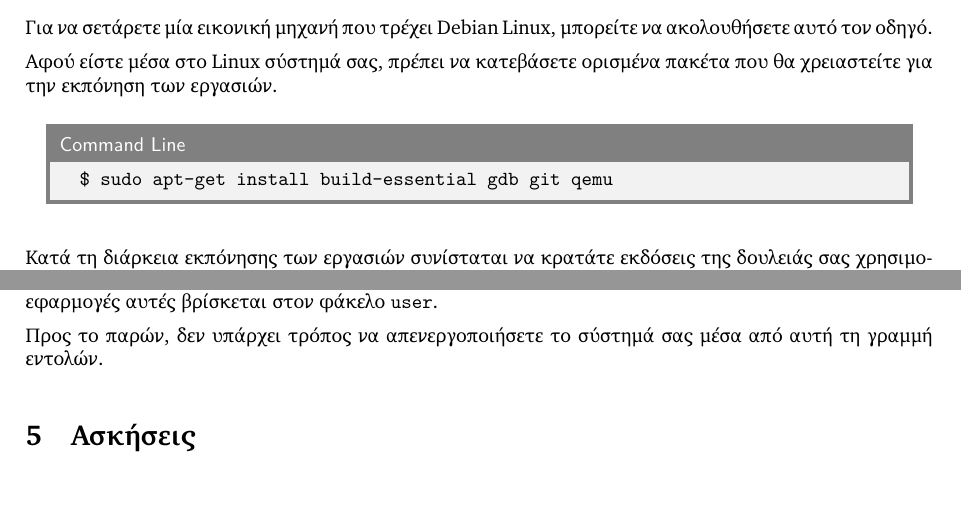
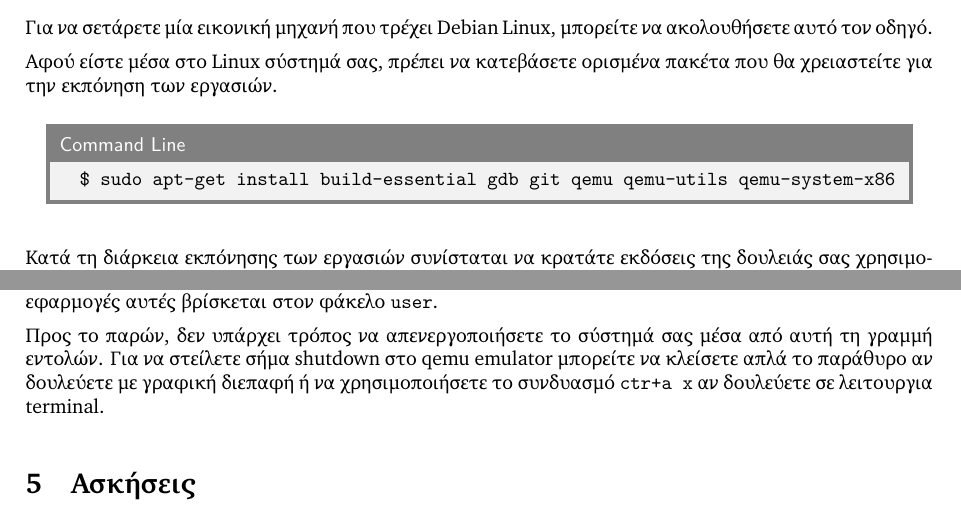
Before and after one commit to vagos/os-exercises, a LaTeX document (ex-xv6/system-call.tex): two parts of pages 3 and 5 of 7, joined at a grey line, cut so that both start at the same text, the shorter picture padded with empty space. Compiled offline with XeLaTeX.

Commit message:
EXERCISE: Add qemu shutdown info

```diff
--- a/ex-xv6/system-call.tex
+++ b/ex-xv6/system-call.tex
@@ -172,7 +172,7 @@ Debian-based distribution (π.χ. Ubuntu) τότε μπορείτε να προ
 
 \begin{commandline}
 \begin{verbatim}
-$ sudo apt-get install build-essential gdb git qemu
+$ sudo apt-get install build-essential gdb git qemu qemu-utils qemu-system-x86
 \end{verbatim}
 \end{commandline}
 
@@ -230,7 +230,10 @@ $ make qemu-nox # Run xv6 on qemu without graphical interface
 
 Εξοικοιωθείτε με τις διαθέσιμες λειτουργίες του λειτουργικού. Ο πηγαίος κώδικας κάθε μίας από τις εφαρμογές αυτές βρίσκεται στον φάκελο \src{user}.
 
-Προς το παρών, δεν υπάρχει τρόπος να απενεργοποιήσετε το σύστημά σας μέσα από αυτή τη γραμμή εντολών.
+Προς το παρών, δεν υπάρχει τρόπος να απενεργοποιήσετε το σύστημά σας μέσα από
+αυτή τη γραμμή εντολών. Για να στείλετε σήμα shutdown στο qemu emulator
+μπορείτε να κλείσετε απλά το παράθυρο αν δουλεύετε με γραφική διεπαφή ή να
+χρησιμοποιήσετε το συνδυασμό \src{ctr+a x} αν δουλεύετε σε λειτουργια terminal.
 
 \section{Ασκήσεις}
 
```
